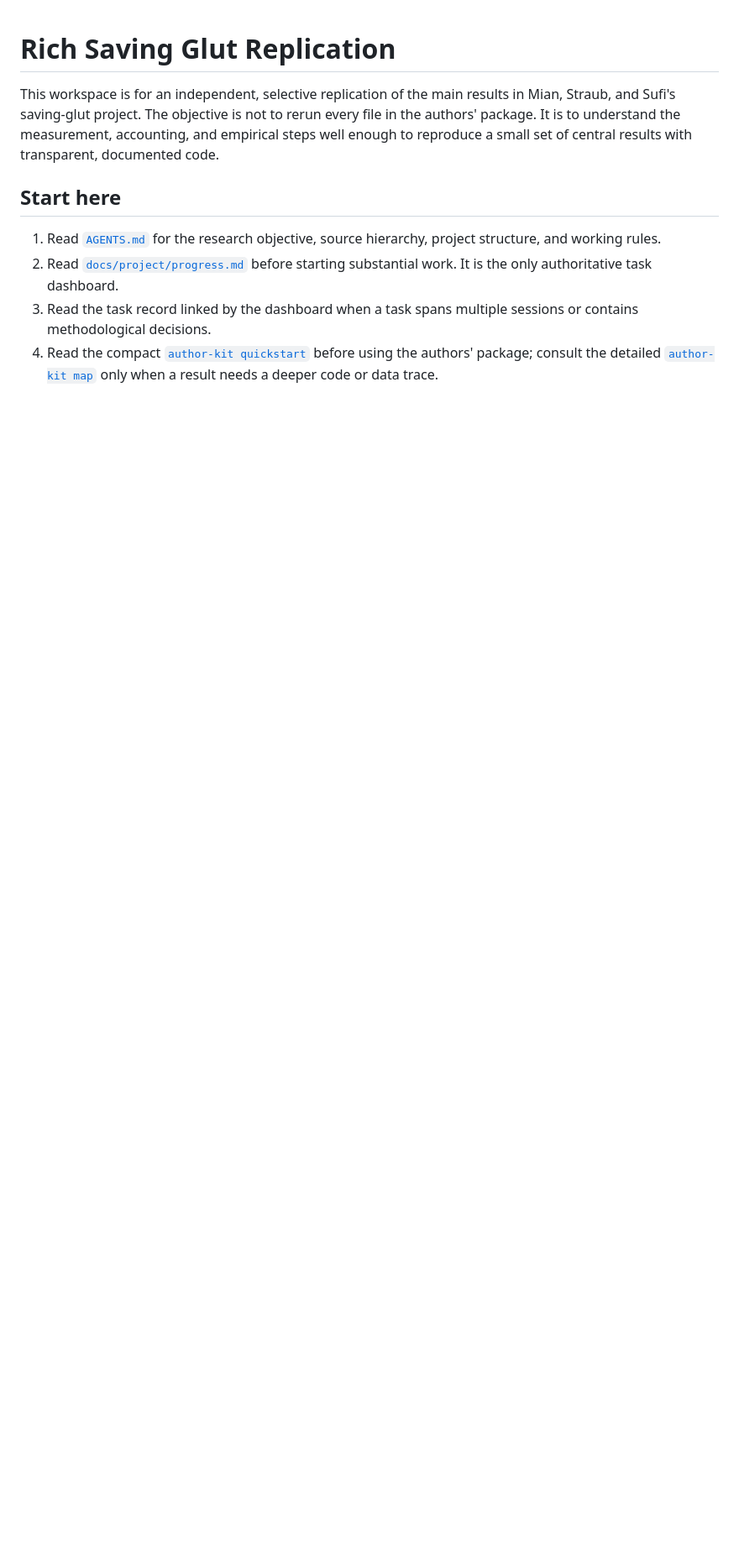
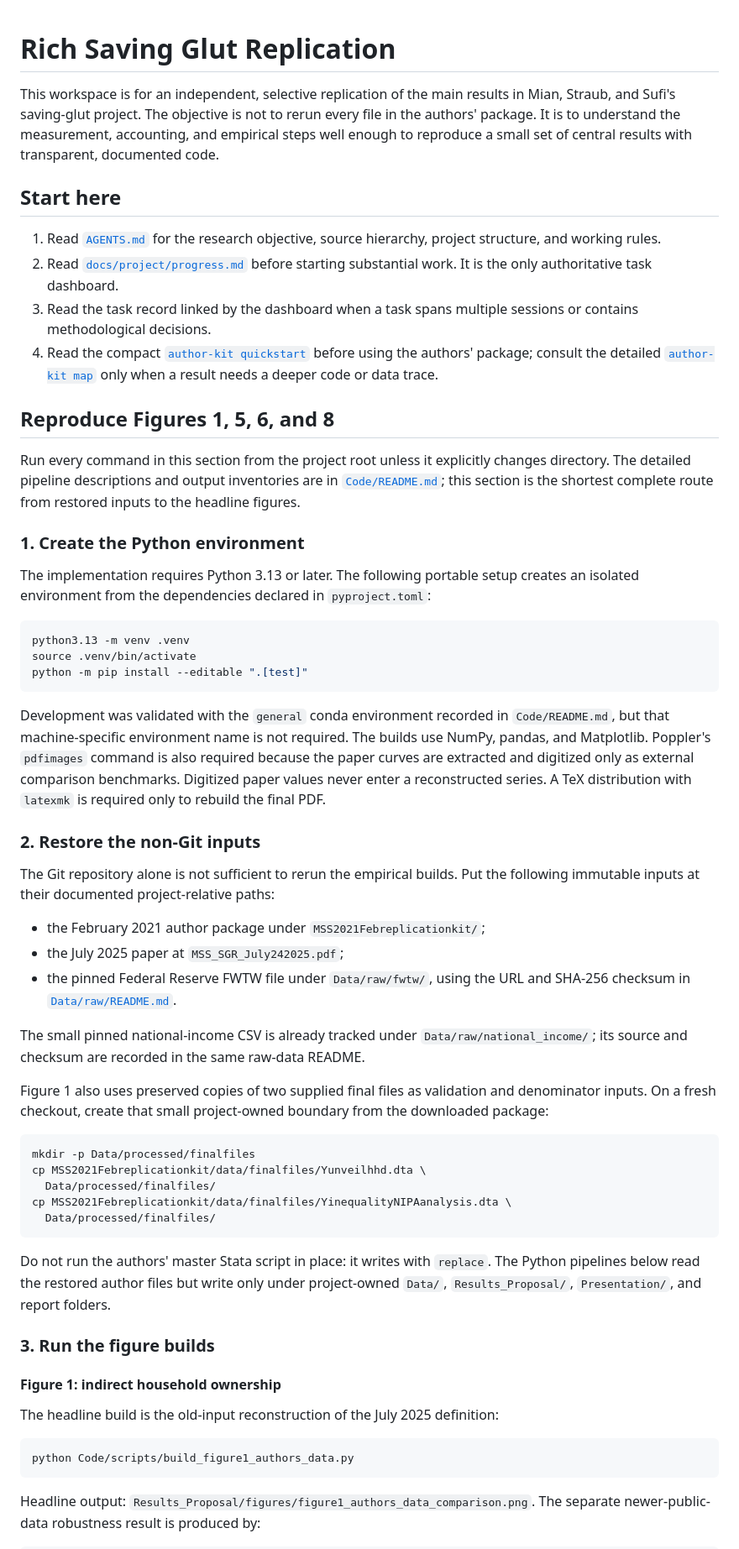
Before and after one commit to lorenz-gorini/mian-sufi-straub2025-saving-glut-replication, a Markdown page: README.md, the part around one of its changes. Shown at 84% size. Rendered like a GitHub page; blank space fills up the shorter version.

````diff
--- a/README.md
+++ b/README.md
@@ -19,3 +19,77 @@ results with transparent, documented code.
    using the authors' package; consult the detailed
    [`author-kit map`](docs/reference/author-kit-map.md) only when a result needs
    a deeper code or data trace.
+
+## Reproduce Figures 1, 5, 6, and 8
+
+Run every command in this section from the project root unless it explicitly
+changes directory. The detailed pipeline descriptions and output inventories
+are in [`Code/README.md`](Code/README.md); this section is the shortest complete
+route from restored inputs to the headline figures.
+
+### 1. Create the Python environment
+
+The implementation requires Python 3.13 or later. The following portable setup
+creates an isolated environment from the dependencies declared in
+`pyproject.toml`:
+
+```bash
+python3.13 -m venv .venv
+source .venv/bin/activate
+python -m pip install --editable ".[test]"
+```
+
+Development was validated with the `general` conda environment recorded in
+`Code/README.md`, but that machine-specific environment name is not required.
+The builds use NumPy, pandas, and Matplotlib. Poppler's `pdfimages` command is
+also required because the paper curves are extracted and digitized only as
+external comparison benchmarks. Digitized paper values never enter a
+reconstructed series. A TeX distribution with `latexmk` is required only to
+rebuild the final PDF.
+
+### 2. Restore the non-Git inputs
+
+The Git repository alone is not sufficient to rerun the empirical builds. Put
+the following immutable inputs at their documented project-relative paths:
+
+- the February 2021 author package under `MSS2021Febreplicationkit/`;
+- the July 2025 paper at `MSS_SGR_July242025.pdf`;
+- the pinned Federal Reserve FWTW file under `Data/raw/fwtw/`, using the URL
+  and SHA-256 checksum in [`Data/raw/README.md`](Data/raw/README.md).
+
+The small pinned national-income CSV is already tracked under
+`Data/raw/national_income/`; its source and checksum are recorded in the same
+raw-data README.
+
+Figure 1 also uses preserved copies of two supplied final files as validation
+and denominator inputs. On a fresh checkout, create that small project-owned
+boundary from the downloaded package:
+
+```bash
+mkdir -p Data/processed/finalfiles
+cp MSS2021Febreplicationkit/data/finalfiles/Yunveilhhd.dta \
+  Data/processed/finalfiles/
+cp MSS2021Febreplicationkit/data/finalfiles/YinequalityNIPAanalysis.dta \
+  Data/processed/finalfiles/
+```
+
+Do not run the authors' master Stata script in place: it writes with `replace`.
+The Python pipelines below read the restored author files but write only under
+project-owned `Data/`, `Results_Proposal/`, `Presentation/`, and report
+folders.
+
+### 3. Run the figure builds
+
+#### Figure 1: indirect household ownership
+
+The headline build is the old-input reconstruction of the July 2025
+definition:
+
+```bash
+python Code/scripts/build_figure1_authors_data.py
+```
+
+Headline output:
+`Results_Proposal/figures/figure1_authors_data_comparison.png`.
+The separate newer-public-data robustness result is produced by:
+
````
Also changed, not shown: other parts of README.md (+87 -6 lines), docs/project/progress.md (+1 -1 lines), 1 other file.
